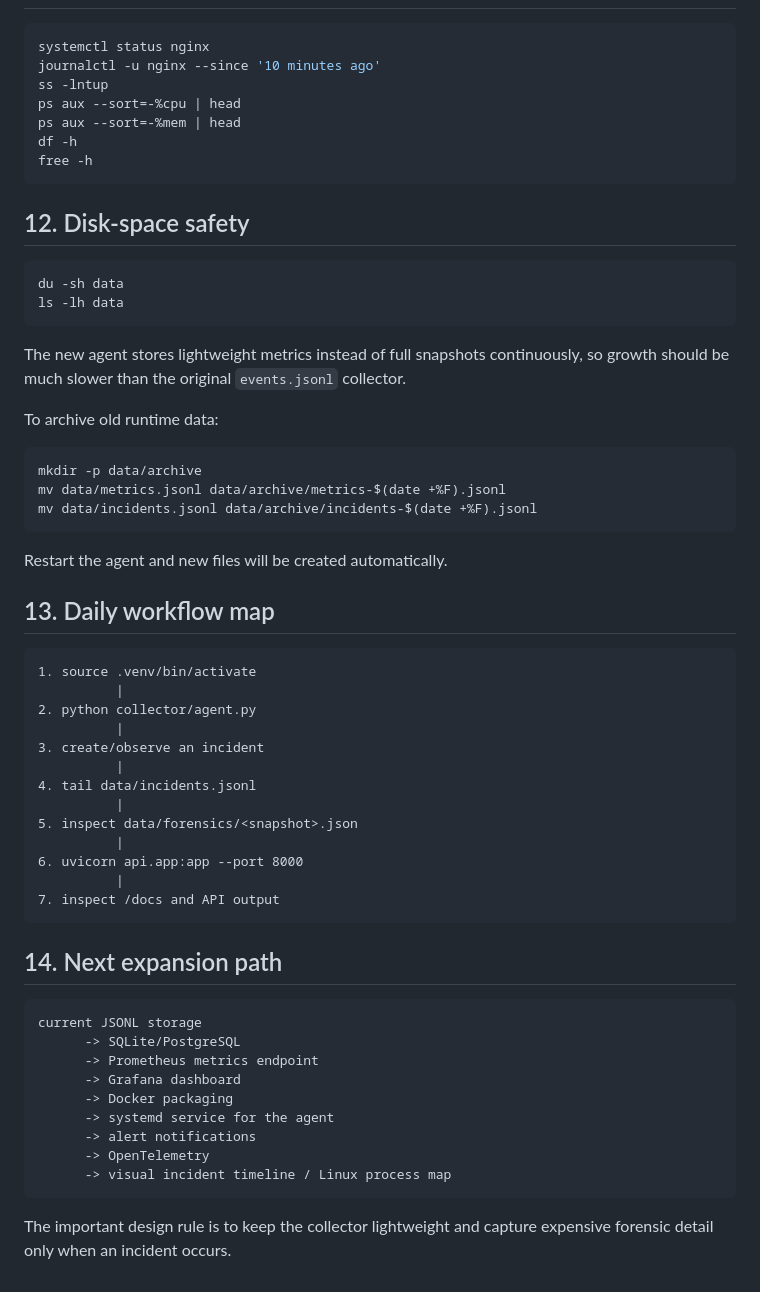
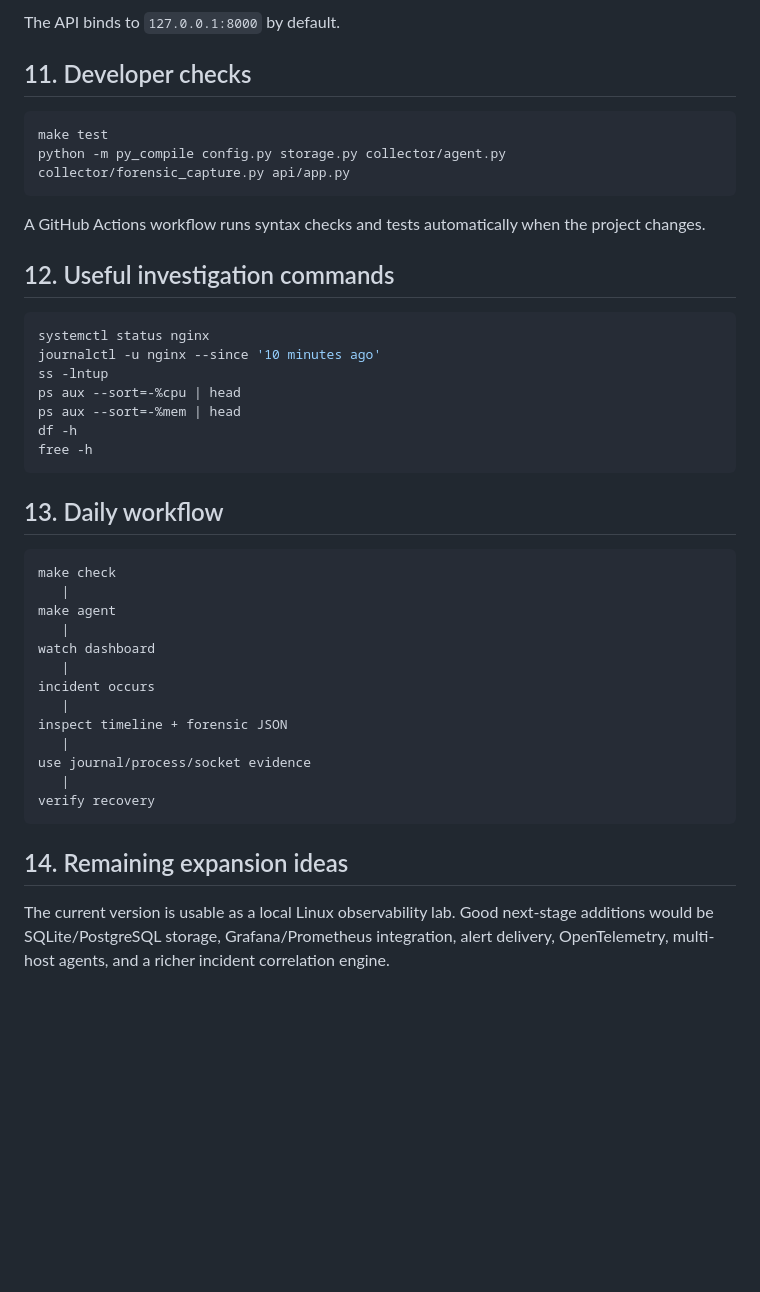
Before and after one commit to zeez000/devops, a Markdown page: linux-digital-detective/GUIDE.md, the part around one of its changes. Rendered like a GitHub page; blank space fills up the shorter version.

Commit message:
docs: expand operating guide for dashboard and automation

````diff
--- a/linux-digital-detective/GUIDE.md
+++ b/linux-digital-detective/GUIDE.md
@@ -200,3 +177,15 @@ Routes:
+The API binds to `127.0.0.1:8000` by default.
+
+## 11. Developer checks
+
+```bash
+make test
+python -m py_compile config.py storage.py collector/agent.py collector/forensic_capture.py api/app.py
+```
+
+A GitHub Actions workflow runs syntax checks and tests automatically when the project changes.
+
+## 12. Useful investigation commands
 
 ```bash
 systemctl status nginx
@@ -208,55 +197,24 @@ df -h
 free -h
 ```
 
-## 12. Disk-space safety
+## 13. Daily workflow
 
-```bash
-du -sh data
-ls -lh data
+```text
+make check
+   |
+make agent
+   |
+watch dashboard
+   |
+incident occurs
+   |
+inspect timeline + forensic JSON
+   |
+use journal/process/socket evidence
+   |
+verify recovery
 ```
 
-The new agent stores lightweight metrics instead of full snapshots continuously, so growth should be much slower than the original `events.jsonl` collector.
+## 14. Remaining expansion ideas
 
-To archive old runtime data:
-
-```bash
-mkdir -p data/archive
-mv data/metrics.jsonl data/archive/metrics-$(date +%F).jsonl
-mv data/incidents.jsonl data/archive/incidents-$(date +%F).jsonl
-```
-
-Restart the agent and new files will be created automatically.
-
-## 13. Daily workflow map
-
-```text
-1. source .venv/bin/activate
-          |
-2. python collector/agent.py
-          |
-3. create/observe an incident
-          |
-4. tail data/incidents.jsonl
-          |
-5. inspect data/forensics/<snapshot>.json
-          |
-6. uvicorn api.app:app --port 8000
-          |
-7. inspect /docs and API output
-```
-
-## 14. Next expansion path
-
-```text
-current JSONL storage
-      -> SQLite/PostgreSQL
-      -> Prometheus metrics endpoint
-      -> Grafana dashboard
-      -> Docker packaging
-      -> systemd service for the agent
-      -> alert notifications
-      -> OpenTelemetry
-      -> visual incident timeline / Linux process map
-```
-
-The important design rule is to keep the collector lightweight and capture expensive forensic detail only when an incident occurs.
+The current version is usable as a local Linux observability lab. Good next-stage additions would be SQLite/PostgreSQL storage, Grafana/Prometheus integration, alert delivery, OpenTelemetry, multi-host agents, and a richer incident correlation engine.
````
Also changed, not shown: other parts of linux-digital-detective/GUIDE.md (+135 -158 lines).
